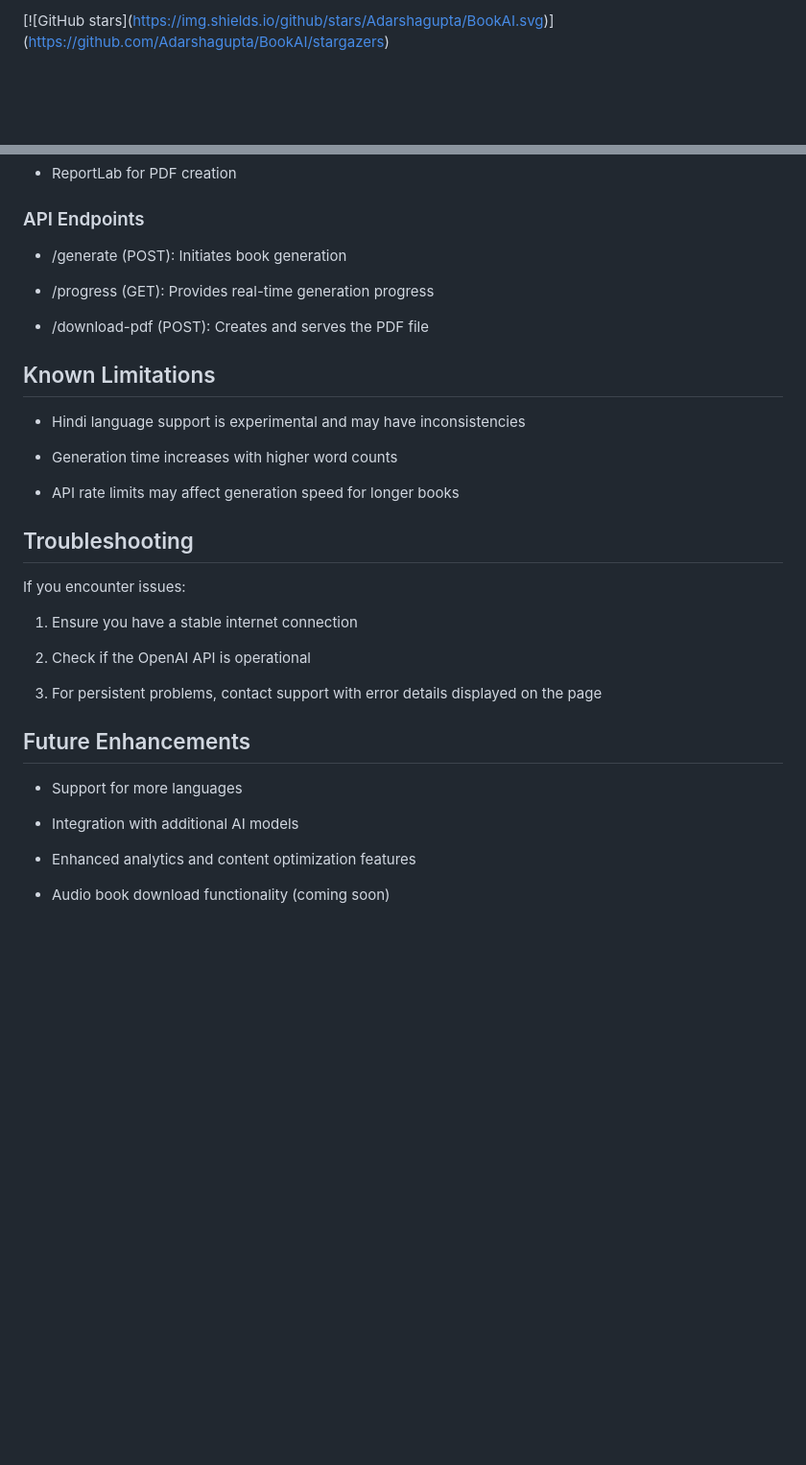
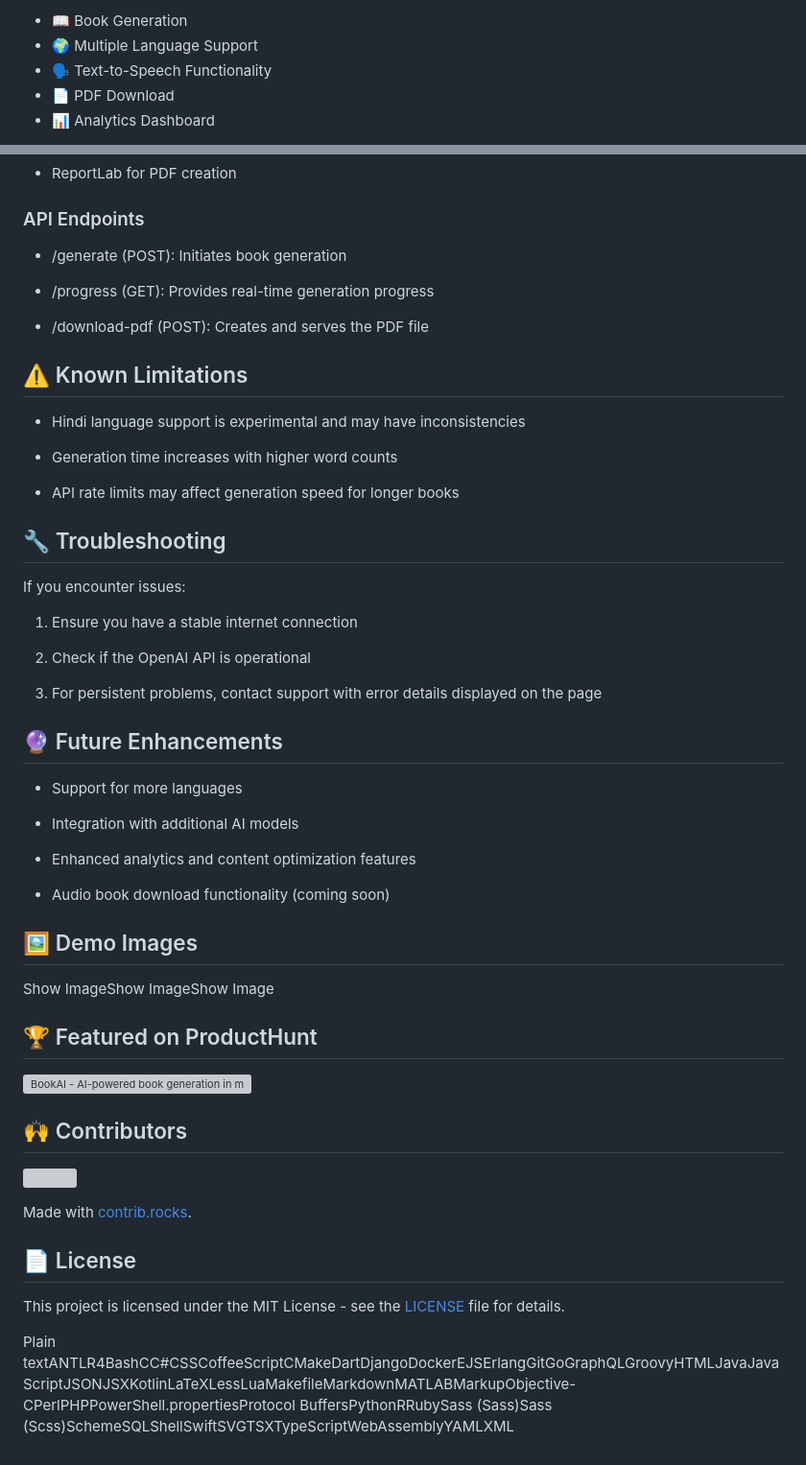
Before and after one commit to Adarshagupta/Trybookai, a Markdown page: readme.md, 2 parts joined by grey strips. Shown: that part at 96% size. GitHub-like rendering; blank space fills up the shorter version; grey boxes are pictures that could not be loaded.

```diff
--- a/readme.md
+++ b/readme.md
@@ -10,3 +13,7 @@ BookAI is a revolutionary web application that harnesses the power of artificial
 
-\[!\[GitHub stars\](https://img.shields.io/github/stars/Adarshagupta/BookAI.svg)\](https://github.com/Adarshagupta/BookAI/stargazers)
+* 📖 Book Generation
+* 🌍 Multiple Language Support
+* 🗣️ Text-to-Speech Functionality
+* 📄 PDF Download
+* 📊 Analytics Dashboard
 
@@ -155,15 +131,15 @@ Technical Details
 
 ### API Endpoints
 
-*   /generate (POST): Initiates book generation
+*   /generate (POST): Initiates book generation
 
-*   /progress (GET): Provides real-time generation progress
+*   /progress (GET): Provides real-time generation progress
 
-*   /download-pdf (POST): Creates and serves the PDF file
+*   /download-pdf (POST): Creates and serves the PDF file
 
 
-Known Limitations
------------------
+⚠️ Known Limitations
+--------------------
 
 *   Hindi language support is experimental and may have inconsistencies
 
@@ -172,8 +148,8 @@ Known Limitations
 *   API rate limits may affect generation speed for longer books
 
 
-Troubleshooting
----------------
+🔧 Troubleshooting
+------------------
 
 If you encounter issues:
 
@@ -184,8 +160,8 @@ If you encounter issues:
 3.  For persistent problems, contact support with error details displayed on the page
 
 
-Future Enhancements
--------------------
+🔮 Future Enhancements
+----------------------
 
 *   Support for more languages
 
@@ -194,3 +170,28 @@ Future Enhancements
 *   Enhanced analytics and content optimization features
 
 *   Audio book download functionality (coming soon)
+
+
+🖼️ Demo Images
+---------------
+
+Show ImageShow ImageShow Image
+
+🏆 Featured on ProductHunt
+--------------------------
+
+[![BookAI - AI-powered book generation in minutes | Product Hunt](https://api.producthunt.com/widgets/embed-image/v1/featured.svg?post_id=123456&theme=light)](https://www.producthunt.com/posts/bookai?utm_source=badge-featured&utm_medium=badge&utm_souce=badge-bookai)
+
+🙌 Contributors
+---------------
+
+[![](https://contrib.rocks/image?repo=Adarshagupta/BookAI)](https://github.com/Adarshagupta/BookAI/graphs/contributors)
+
+Made with [contrib.rocks](https://contrib.rocks).
+
+📄 License
+----------
+
+This project is licensed under the MIT License - see the [LICENSE](LICENSE) file for details.
+
+Plain textANTLR4BashCC#CSSCoffeeScriptCMakeDartDjangoDockerEJSErlangGitGoGraphQLGroovyHTMLJavaJavaScriptJSONJSXKotlinLaTeXLessLuaMakefileMarkdownMATLABMarkupObjective-CPerlPHPPowerShell.propertiesProtocol BuffersPythonRRubySass (Sass)Sass (Scss)SchemeSQLShellSwiftSVGTSXTypeScriptWebAssemblyYAMLXML
```
Also changed, not shown: other parts of readme.md (+68 -96 lines).
